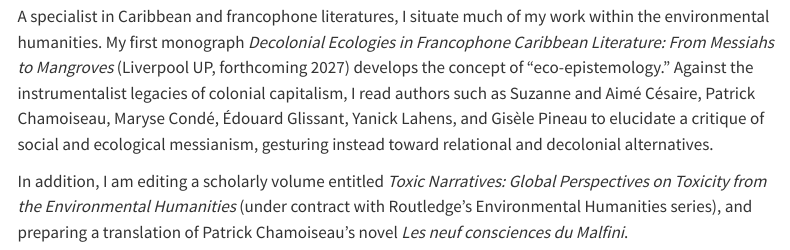
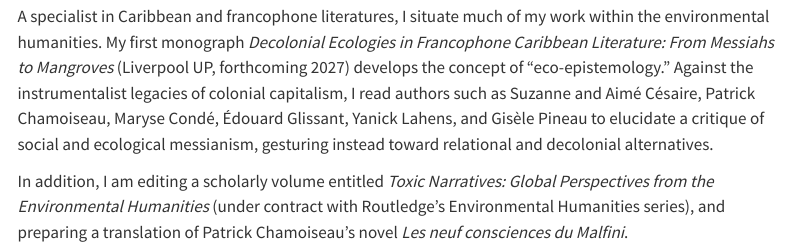
Before and after one commit to david-vivian/david-vivian.github.io, a Quarto document (index.qmd): the page in a window 1100 px wide, from 440 px down. Rendered offline with R 4.5, knitr and Pandoc in place of Quarto, with nearby package versions; menus at the side of the page are left out.

Commit message:
Update Routledge volume subtitle
Co-Authored-By: Claude Opus 5.5 <noreply@anthropic.com>
Claude-Session: https://claude.ai/code/session_0188jMjFfQf2FZMrEsc5iSpR

```diff
--- a/index.qmd
+++ b/index.qmd
@@ -30,7 +30,7 @@
 
 A specialist in Caribbean and francophone literatures, I situate much of my work within the environmental humanities. My first monograph _Decolonial Ecologies in Francophone Caribbean Literature: From Messiahs to Mangroves_ (Liverpool UP, forthcoming 2027) develops the concept of "eco-epistemology." Against the instrumentalist legacies of colonial capitalism, I read authors such as Suzanne and Aimé Césaire, Patrick Chamoiseau, Maryse Condé, Édouard Glissant, Yanick Lahens, and Gisèle Pineau to elucidate a critique of social and ecological messianism, gesturing instead toward relational and decolonial alternatives.
 
-In addition, I am editing a scholarly volume entitled _Toxic Narratives: Global Perspectives on Toxicity from the Environmental Humanities_ (under contract with Routledge's Environmental Humanities series), and preparing a translation of Patrick Chamoiseau's novel _Les neuf consciences du Malfini_.
+In addition, I am editing a scholarly volume entitled _Toxic Narratives: Global Perspectives from the Environmental Humanities_ (under contract with Routledge's Environmental Humanities series), and preparing a translation of Patrick Chamoiseau's novel _Les neuf consciences du Malfini_.
 
 </div>
 
```
Also changed, not shown: index.qmd (2 more changed lines).
